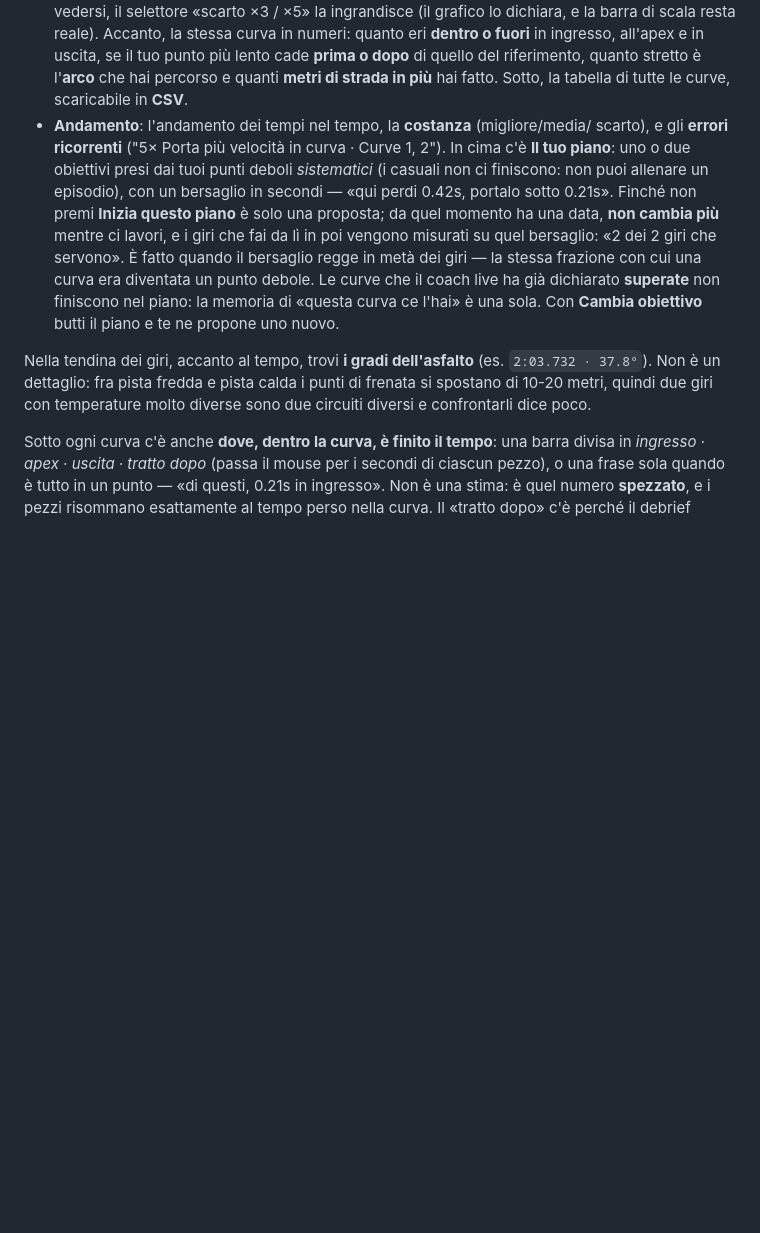
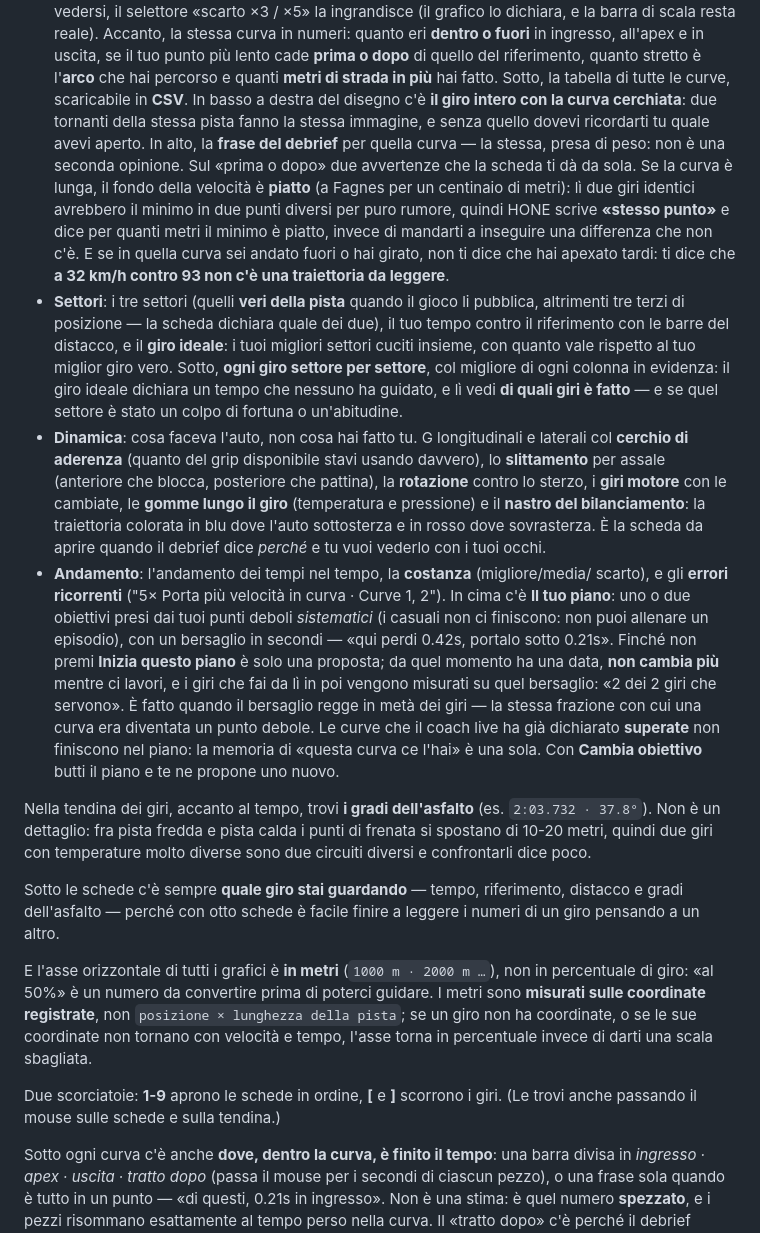
Before and after one commit to ardiz89/ACCoach, a Markdown page: GUIDA.md, the part around the change. Rendered like a GitHub page; blank space fills up the shorter version.

```diff
--- a/GUIDA.md
+++ b/GUIDA.md
@@ -209,6 +209,33 @@ Cosa trovi:
   di quello del riferimento, quanto stretto è l'**arco** che hai percorso e
   quanti **metri di strada in più** hai fatto. Sotto, la tabella di tutte le
   curve, scaricabile in **CSV**.
+  In basso a destra del disegno c'è **il giro intero con la curva cerchiata**: due
+  tornanti della stessa pista fanno la stessa immagine, e senza quello dovevi
+  ricordarti tu quale avevi aperto. In alto, la **frase del debrief** per quella
+  curva — la stessa, presa di peso: non è una seconda opinione.
+  Sul «prima o dopo» due avvertenze che la scheda ti dà da sola. Se la curva è
+  lunga, il fondo della velocità è **piatto** (a Fagnes per un centinaio di
+  metri): lì due giri identici avrebbero il minimo in due punti diversi per puro
+  rumore, quindi HONE scrive **«stesso punto»** e dice per quanti metri il minimo
+  è piatto, invece di mandarti a inseguire una differenza che non c'è. E se in
+  quella curva sei andato fuori o hai girato, non ti dice che hai apexato tardi:
+  ti dice che **a 32 km/h contro 93 non c'è una traiettoria da leggere**.
+- **Settori**: i tre settori (quelli **veri della pista** quando il gioco li
+  pubblica, altrimenti tre terzi di posizione — la scheda dichiara quale dei
+  due), il tuo tempo contro il riferimento con le barre del distacco, e il
+  **giro ideale**: i tuoi migliori settori cuciti insieme, con quanto vale
+  rispetto al tuo miglior giro vero. Sotto, **ogni giro settore per settore**,
+  col migliore di ogni colonna in evidenza: il giro ideale dichiara un tempo che
+  nessuno ha guidato, e lì vedi **di quali giri è fatto** — e se quel settore è
+  stato un colpo di fortuna o un'abitudine.
+- **Dinamica**: cosa faceva l'auto, non cosa hai fatto tu. G longitudinali e
+  laterali col **cerchio di aderenza** (quanto del grip disponibile stavi usando
+  davvero), lo **slittamento** per assale (anteriore che blocca, posteriore che
+  pattina), la **rotazione** contro lo sterzo, i **giri motore** con le cambiate,
+  le **gomme lungo il giro** (temperatura e pressione) e il **nastro del
+  bilanciamento**: la traiettoria colorata in blu dove l'auto sottosterza e in
+  rosso dove sovrasterza. È la scheda da aprire quando il debrief dice *perché* e
+  tu vuoi vederlo con i tuoi occhi.
 - **Andamento**: l'andamento dei tempi nel tempo, la **costanza** (migliore/media/
   scarto), e gli **errori ricorrenti** ("5× Porta più velocità in curva · Curve 1, 2").
   In cima c'è **Il tuo piano**: uno o due obiettivi presi dai tuoi punti deboli
@@ -226,6 +253,20 @@ Nella tendina dei giri, accanto al tempo, trovi **i gradi dell'asfalto** (es.
 `2:03.732 · 37.8°`). Non è un dettaglio: fra pista fredda e pista calda i punti
 di frenata si spostano di 10-20 metri, quindi due giri con temperature molto
 diverse sono due circuiti diversi e confrontarli dice poco.
+
+Sotto le schede c'è sempre **quale giro stai guardando** — tempo, riferimento,
+distacco e gradi dell'asfalto — perché con otto schede è facile finire a leggere
+i numeri di un giro pensando a un altro.
+
+E l'asse orizzontale di tutti i grafici è **in metri** (`1000 m · 2000 m …`), non
+in percentuale di giro: «al 50%» è un numero da convertire prima di poterci
+guidare. I metri sono **misurati sulle coordinate registrate**, non `posizione ×
+lunghezza della pista`; se un giro non ha coordinate, o se le sue coordinate non
+tornano con velocità e tempo, l'asse torna in percentuale invece di darti una
+scala sbagliata.
+
+Due scorciatoie: **1-9** aprono le schede in ordine, **[** e **]** scorrono i
+giri. (Le trovi anche passando il mouse sulle schede e sulla tendina.)
 
 Sotto ogni curva c'è anche **dove, dentro la curva, è finito il tempo**: una
 barra divisa in *ingresso · apex · uscita · tratto dopo* (passa il mouse per i
```
Also changed, not shown: docs/FAQ.md (+44 -0 lines).
